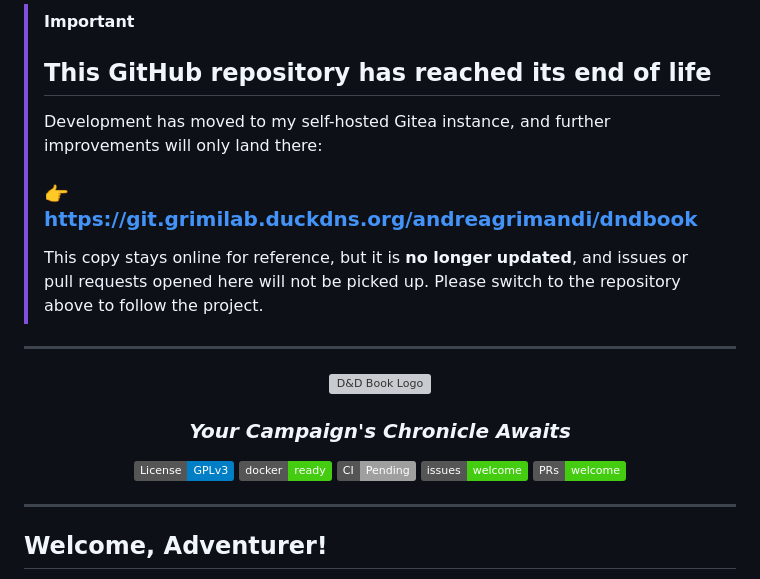
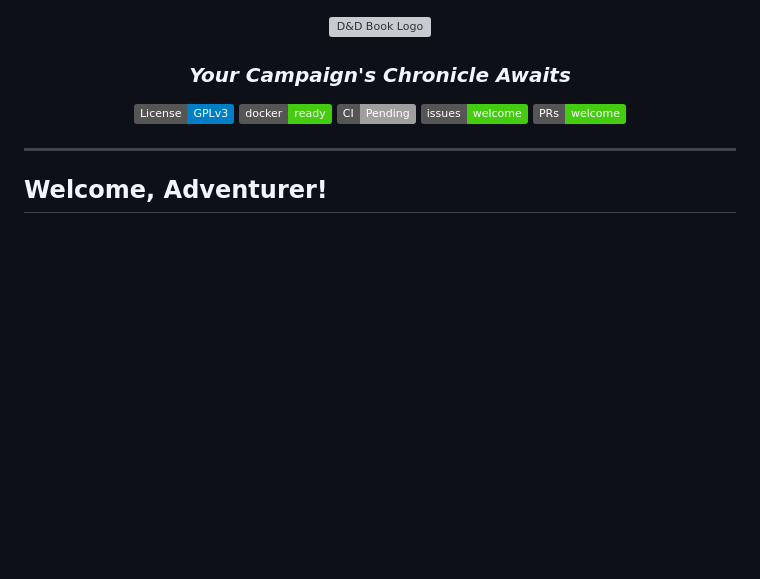
Before and after one commit to grimimirg/dndbook, a Markdown page: README.md, the part around the change. Rendered like a GitHub page; badges without logos; blank space fills up the shorter version; grey boxes are pictures that could not be loaded.

```diff
--- a/README.md
+++ b/README.md
@@ -1,17 +1,3 @@
-> [!IMPORTANT]
-> ## This GitHub repository has reached its end of life
->
-> Development has moved to my self-hosted Gitea instance, and further
-> improvements will only land there:
->
-> ### 👉 https://git.grimilab.duckdns.org/andreagrimandi/dndbook
->
-> This copy stays online for reference, but it is **no longer updated**, and
-> issues or pull requests opened here will not be picked up. Please switch to
-> the repository above to follow the project.
-
----
-
 <div align="center">
   <img src="fe/images/dnd-book-logo.png" alt="D&D Book Logo" width="500"/>
 
```
